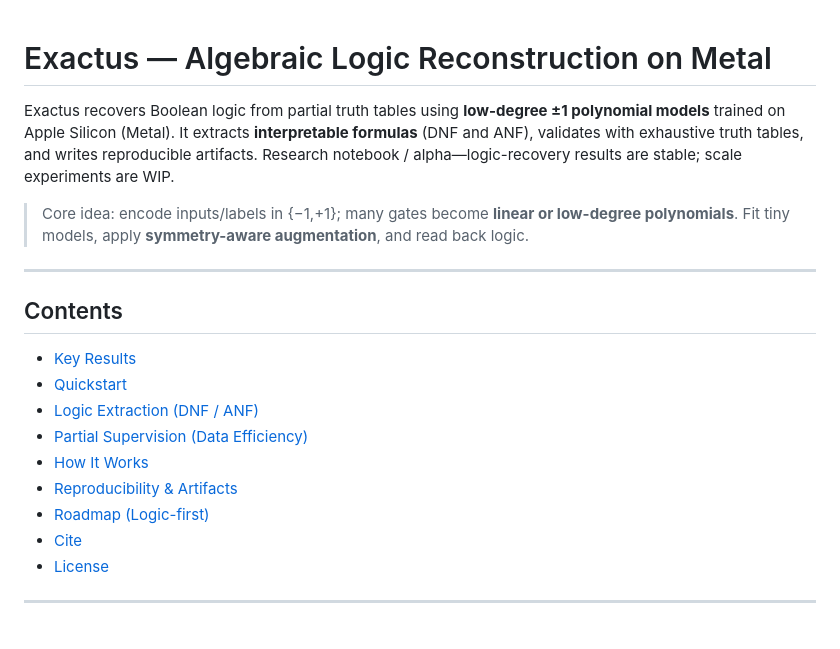
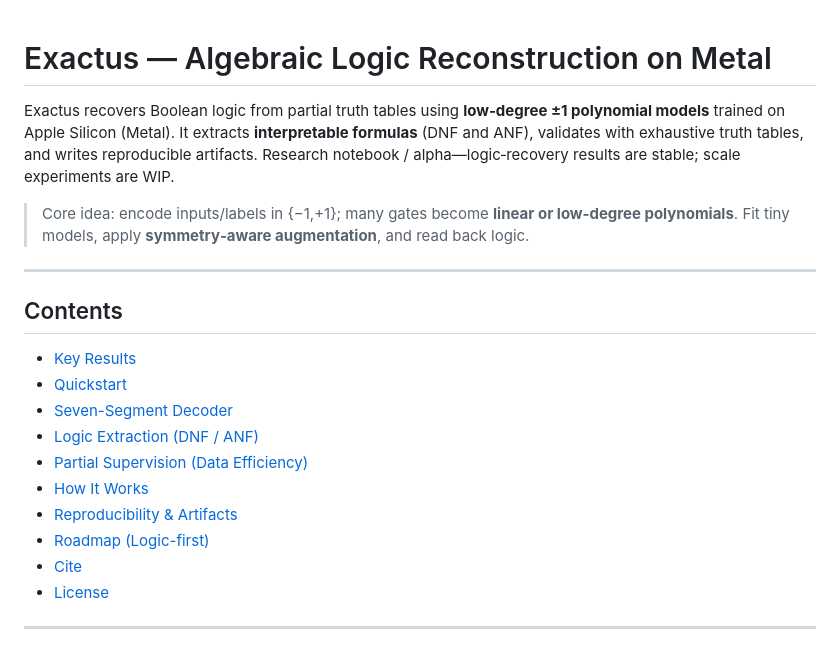
Before and after one commit to tjamescouch/exactus, a Markdown page: README.md, the part around one of its changes. Rendered like a GitHub page.

```diff
--- a/README.md
+++ b/README.md
@@ -1,15 +1,15 @@
-
 # Exactus — Algebraic Logic Reconstruction on Metal
 
-Exactus recovers Boolean logic from partial truth tables using **low-degree ±1 polynomial models** trained on Apple Silicon (Metal). It extracts **interpretable formulas** (DNF and ANF), validates with exhaustive truth tables, and writes reproducible artifacts. Research notebook / alpha—logic-recovery results are stable; scale experiments are WIP.
+Exactus recovers Boolean logic from partial truth tables using **low‑degree ±1 polynomial models** trained on Apple Silicon (Metal). It extracts **interpretable formulas** (DNF and ANF), validates with exhaustive truth tables, and writes reproducible artifacts. Research notebook / alpha—logic‑recovery results are stable; scale experiments are WIP.
 
-> Core idea: encode inputs/labels in {−1,+1}; many gates become **linear or low-degree polynomials**. Fit tiny models, apply **symmetry-aware augmentation**, and read back logic.
+> Core idea: encode inputs/labels in {−1,+1}; many gates become **linear or low‑degree polynomials**. Fit tiny models, apply **symmetry‑aware augmentation**, and read back logic.
 
 ---
 
 ## Contents
 - [Key Results](#key-results)
 - [Quickstart](#quickstart)
+- [Seven-Segment Decoder](#seven-segment-decoder)
 - [Logic Extraction (DNF / ANF)](#logic-extraction-dnf--anf)
 - [Partial Supervision (Data Efficiency)](#partial-supervision-data-efficiency)
 - [How It Works](#how-it-works)
```
Also changed, not shown: other parts of README.md (+47 -24 lines).
